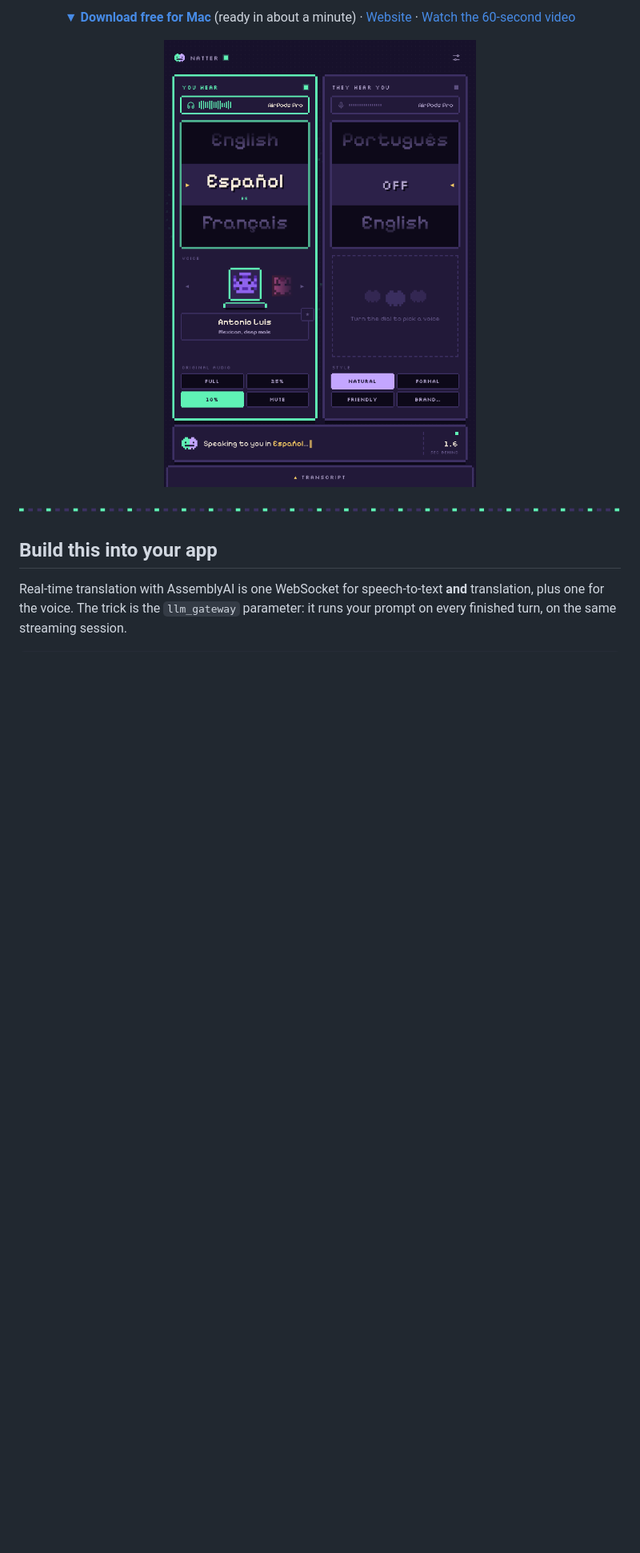
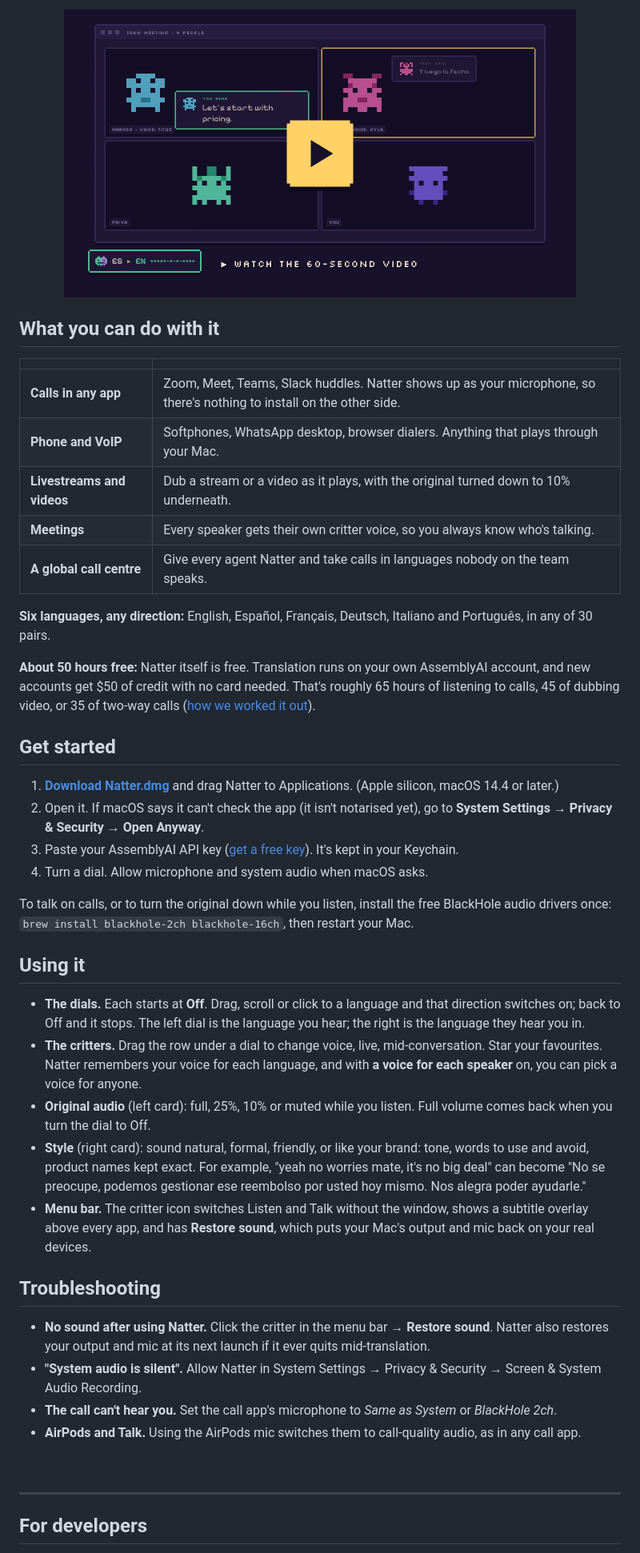
Before and after one commit to dan-ince-aai/natter, a Markdown page: README.md, the part around one of its changes. Shown at 80% size. Rendered like a GitHub page; pictures changed too: assets/video-thumb.png (added); blank space fills up the shorter version.

```diff
--- a/README.md
+++ b/README.md
@@ -16,14 +21,61 @@ people on your call hear *you* in theirs. Every voice is a little pixel critter
 <p align="center">
-  <a href="https://github.com/dan-ince-aai/natter/releases/latest/download/Natter.dmg"><b>▼ Download free for Mac</b></a> (ready in about a minute) ·
-  <a href="https://dan-ince-aai.github.io/natter/">Website</a> ·
-  <a href="docs/assets/natter-ad.mp4">Watch the 60-second video</a>
+  <a href="https://dan-ince-aai.github.io/natter/#video"><img src="assets/video-thumb.png" alt="Watch the 60-second Natter video" width="640"></a>
 </p>
 
-<p align="center"><img src="assets/screenshot.png" alt="The Natter window: two language dials, live waveforms and voice critters" width="420"></p>
+## What you can do with it
 
-<img src="assets/divider.png" width="100%" alt="">
+| | |
+|---|---|
+| **Calls in any app** | Zoom, Meet, Teams, Slack huddles. Natter shows up as your microphone, so there's nothing to install on the other side. |
+| **Phone and VoIP** | Softphones, WhatsApp desktop, browser dialers. Anything that plays through your Mac. |
+| **Livestreams and videos** | Dub a stream or a video as it plays, with the original turned down to 10% underneath. |
+| **Meetings** | Every speaker gets their own critter voice, so you always know who's talking. |
+| **A global call centre** | Give every agent Natter and take calls in languages nobody on the team speaks. |
 
-## Build this into your app
+**Six languages, any direction:** English, Español, Français, Deutsch, Italiano and Português, in any of 30 pairs.
 
-Real-time translation with AssemblyAI is one WebSocket for speech-to-text **and** translation, plus one for the voice.
-The trick is the `llm_gateway` parameter: it runs your prompt on every finished turn, on the same streaming session.
+**About 50 hours free:** Natter itself is free. Translation runs on your own AssemblyAI account, and new accounts get
+$50 of credit with no card needed. That's roughly 65 hours of listening to calls, 45 of dubbing video, or 35 of two-way
+calls ([how we worked it out](https://dan-ince-aai.github.io/natter/#hours)).
+
+## Get started
+
+1. [**Download Natter.dmg**](https://github.com/dan-ince-aai/natter/releases/latest/download/Natter.dmg) and drag
+   Natter to Applications. (Apple silicon, macOS 14.4 or later.)
+2. Open it. If macOS says it can't check the app (it isn't notarised yet), go to **System Settings → Privacy &
+   Security → Open Anyway**.
+3. Paste your AssemblyAI API key ([get a free key](https://www.assemblyai.com/dashboard/api-keys)). It's kept in your
+   Keychain.
+4. Turn a dial. Allow microphone and system audio when macOS asks.
+
+To talk on calls, or to turn the original down while you listen, install the free BlackHole audio drivers once:
+`brew install blackhole-2ch blackhole-16ch`, then restart your Mac.
+
+## Using it
+
+- **The dials.** Each starts at **Off**. Drag, scroll or click to a language and that direction switches on; back to
+  Off and it stops. The left dial is the language you hear; the right is the language they hear you in.
+- **The critters.** Drag the row under a dial to change voice, live, mid-conversation. Star your favourites. Natter
+  remembers your voice for each language, and with **a voice for each speaker** on, you can pick a voice for anyone.
+- **Original audio** (left card): full, 25%, 10% or muted while you listen. Full volume comes back when you turn the dial
+  to Off.
+- **Style** (right card): sound natural, formal, friendly, or like your brand: tone, words to use and avoid, product
+  names kept exact. For example, "yeah no worries mate, it's no big deal" can become "No se preocupe, podemos gestionar
+  ese reembolso por usted hoy mismo. Nos alegra poder ayudarle."
+- **Menu bar.** The critter icon switches Listen and Talk without the window, shows a subtitle overlay above every app,
+  and has **Restore sound**, which puts your Mac's output and mic back on your real devices.
+
+## Troubleshooting
+
+- **No sound after using Natter.** Click the critter in the menu bar → **Restore sound**. Natter also restores your
+  output and mic at its next launch if it ever quits mid-translation.
+- **"System audio is silent".** Allow Natter in System Settings → Privacy & Security → Screen & System Audio Recording.
+- **The call can't hear you.** Set the call app's microphone to *Same as System* or *BlackHole 2ch*.
+- **AirPods and Talk.** Using the AirPods mic switches them to call-quality audio, as in any call app.
+
+<br>
+
+---
+
+## For developers
+
```
Also changed, not shown: other parts of README.md (+47 -123 lines), assets/download-button.png (added), assets/showcase.png (added), 1 other file.
